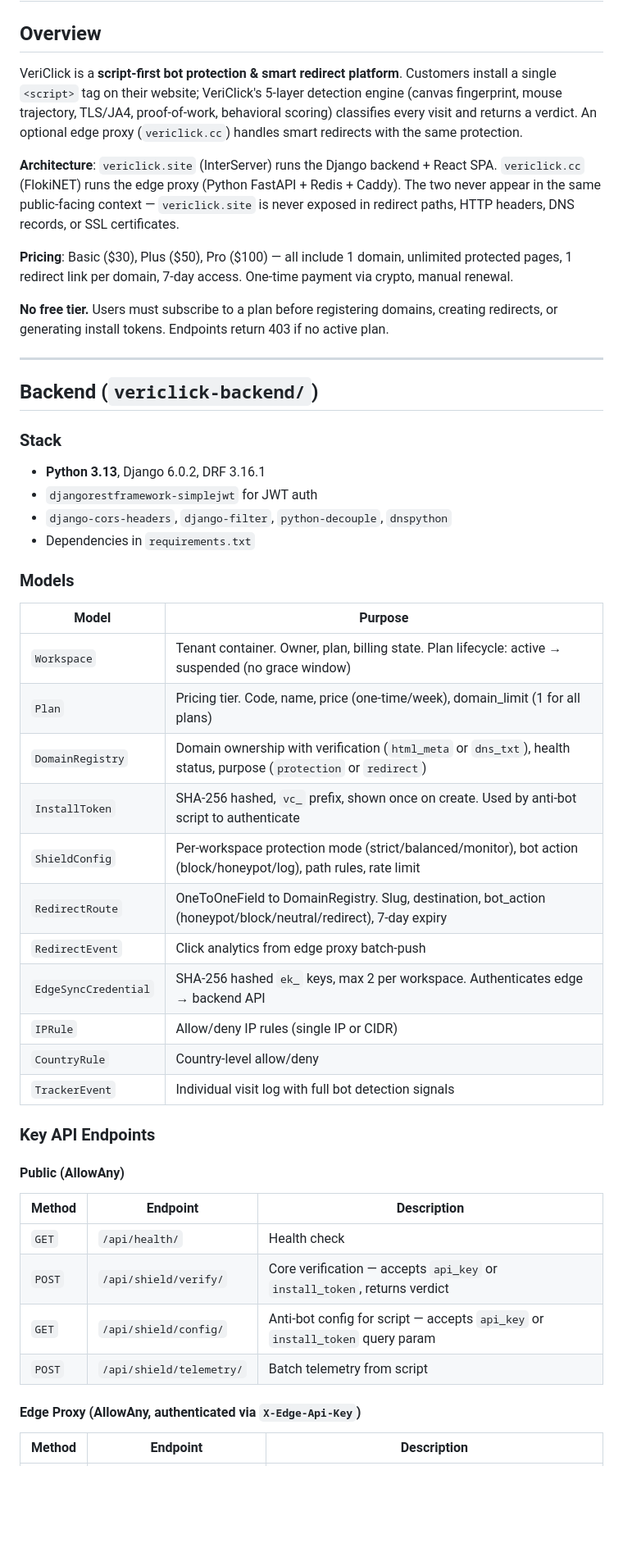
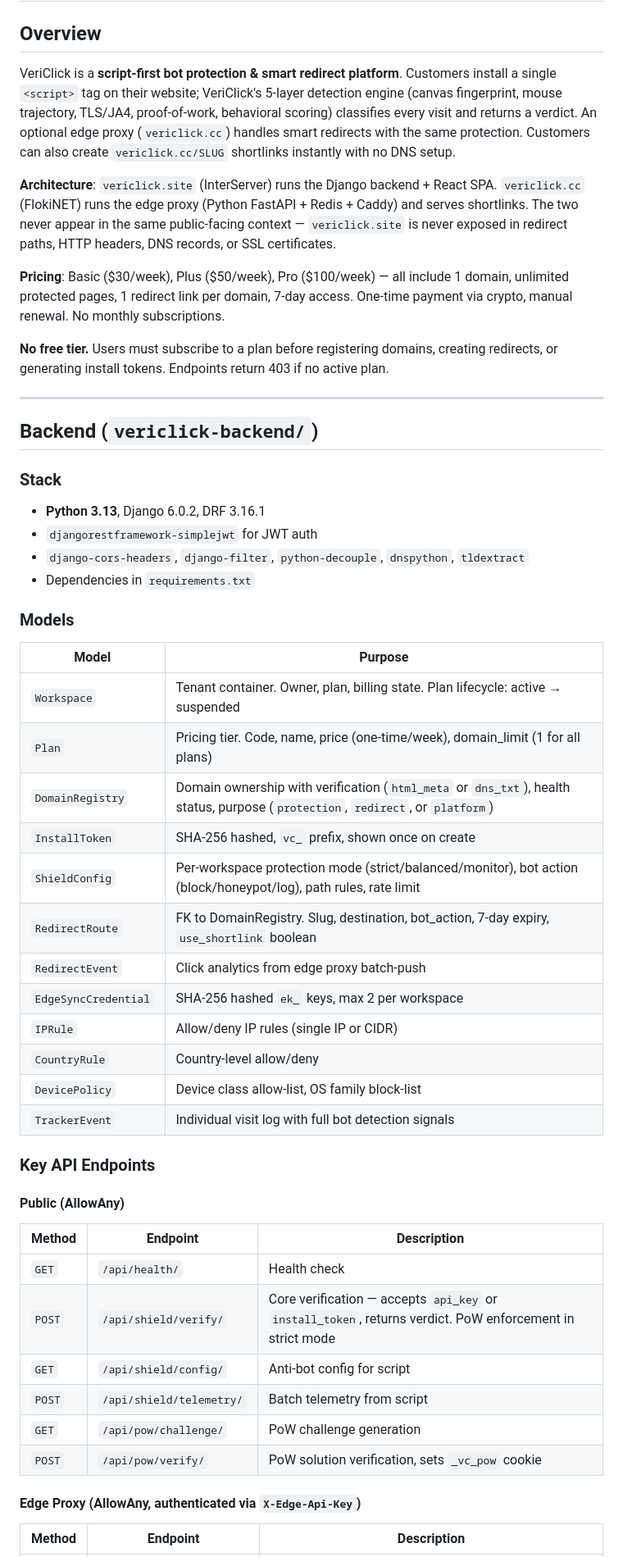
Before and after one commit to Donsirmuel/VeriClick, a Markdown page: HANDOFF.md, the part around one of its changes. Shown at 82% size. Drawn GitHub-style; blank space fills up the shorter version.

```diff
--- a/HANDOFF.md
+++ b/HANDOFF.md
@@ -2,11 +2,11 @@
 
 ## Overview
 
-VeriClick is a **script-first bot protection & smart redirect platform**. Customers install a single `<script>` tag on their website; VeriClick's 5-layer detection engine (canvas fingerprint, mouse trajectory, TLS/JA4, proof-of-work, behavioral scoring) classifies every visit and returns a verdict. An optional edge proxy (`vericlick.cc`) handles smart redirects with the same protection.
+VeriClick is a **script-first bot protection & smart redirect platform**. Customers install a single `<script>` tag on their website; VeriClick's 5-layer detection engine (canvas fingerprint, mouse trajectory, TLS/JA4, proof-of-work, behavioral scoring) classifies every visit and returns a verdict. An optional edge proxy (`vericlick.cc`) handles smart redirects with the same protection. Customers can also create `vericlick.cc/SLUG` shortlinks instantly with no DNS setup.
 
-**Architecture**: `vericlick.site` (InterServer) runs the Django backend + React SPA. `vericlick.cc` (FlokiNET) runs the edge proxy (Python FastAPI + Redis + Caddy). The two never appear in the same public-facing context — `vericlick.site` is never exposed in redirect paths, HTTP headers, DNS records, or SSL certificates.
+**Architecture**: `vericlick.site` (InterServer) runs the Django backend + React SPA. `vericlick.cc` (FlokiNET) runs the edge proxy (Python FastAPI + Redis + Caddy) and serves shortlinks. The two never appear in the same public-facing context — `vericlick.site` is never exposed in redirect paths, HTTP headers, DNS records, or SSL certificates.
 
-**Pricing**: Basic ($30), Plus ($50), Pro ($100) — all include 1 domain, unlimited protected pages, 1 redirect link per domain, 7-day access. One-time payment via crypto, manual renewal.
+**Pricing**: Basic ($30/week), Plus ($50/week), Pro ($100/week) — all include 1 domain, unlimited protected pages, 1 redirect link per domain, 7-day access. One-time payment via crypto, manual renewal. No monthly subscriptions.
 
 **No free tier.** Users must subscribe to a plan before registering domains, creating redirects, or generating install tokens. Endpoints return 403 if no active plan.
 
@@ -17,23 +17,24 @@ VeriClick is a **script-first bot protection & smart redirect platform**. Custom
 ### Stack
 - **Python 3.13**, Django 6.0.2, DRF 3.16.1
 - `djangorestframework-simplejwt` for JWT auth
-- `django-cors-headers`, `django-filter`, `python-decouple`, `dnspython`
+- `django-cors-headers`, `django-filter`, `python-decouple`, `dnspython`, `tldextract`
 - Dependencies in `requirements.txt`
 
 ### Models
 
 | Model | Purpose |
 |---|---|
-| `Workspace` | Tenant container. Owner, plan, billing state. Plan lifecycle: active → suspended (no grace window) |
+| `Workspace` | Tenant container. Owner, plan, billing state. Plan lifecycle: active → suspended |
 | `Plan` | Pricing tier. Code, name, price (one-time/week), domain_limit (1 for all plans) |
-| `DomainRegistry` | Domain ownership with verification (`html_meta` or `dns_txt`), health status, purpose (`protection` or `redirect`) |
-| `InstallToken` | SHA-256 hashed, `vc_` prefix, shown once on create. Used by anti-bot script to authenticate |
+| `DomainRegistry` | Domain ownership with verification (`html_meta` or `dns_txt`), health status, purpose (`protection`, `redirect`, or `platform`) |
+| `InstallToken` | SHA-256 hashed, `vc_` prefix, shown once on create |
 | `ShieldConfig` | Per-workspace protection mode (strict/balanced/monitor), bot action (block/honeypot/log), path rules, rate limit |
-| `RedirectRoute` | OneToOneField to DomainRegistry. Slug, destination, bot_action (honeypot/block/neutral/redirect), 7-day expiry |
+| `RedirectRoute` | FK to DomainRegistry. Slug, destination, bot_action, 7-day expiry, `use_shortlink` boolean |
 | `RedirectEvent` | Click analytics from edge proxy batch-push |
-| `EdgeSyncCredential` | SHA-256 hashed `ek_` keys, max 2 per workspace. Authenticates edge → backend API |
+| `EdgeSyncCredential` | SHA-256 hashed `ek_` keys, max 2 per workspace |
 | `IPRule` | Allow/deny IP rules (single IP or CIDR) |
 | `CountryRule` | Country-level allow/deny |
+| `DevicePolicy` | Device class allow-list, OS family block-list |
 | `TrackerEvent` | Individual visit log with full bot detection signals |
 
 ### Key API Endpoints
@@ -42,9 +43,11 @@ VeriClick is a **script-first bot protection & smart redirect platform**. Custom
 | Method | Endpoint | Description |
 |---|---|---|
 | `GET` | `/api/health/` | Health check |
-| `POST` | `/api/shield/verify/` | Core verification — accepts `api_key` or `install_token`, returns verdict |
-| `GET` | `/api/shield/config/` | Anti-bot config for script — accepts `api_key` or `install_token` query param |
+| `POST` | `/api/shield/verify/` | Core verification — accepts `api_key` or `install_token`, returns verdict. PoW enforcement in strict mode |
+| `GET` | `/api/shield/config/` | Anti-bot config for script |
 | `POST` | `/api/shield/telemetry/` | Batch telemetry from script |
+| `GET` | `/api/pow/challenge/` | PoW challenge generation |
+| `POST` | `/api/pow/verify/` | PoW solution verification, sets `_vc_pow` cookie |
 
 #### Edge Proxy (AllowAny, authenticated via `X-Edge-Api-Key`)
 | Method | Endpoint | Description |
```
Also changed, not shown: other parts of HANDOFF.md (+74 -47 lines).
